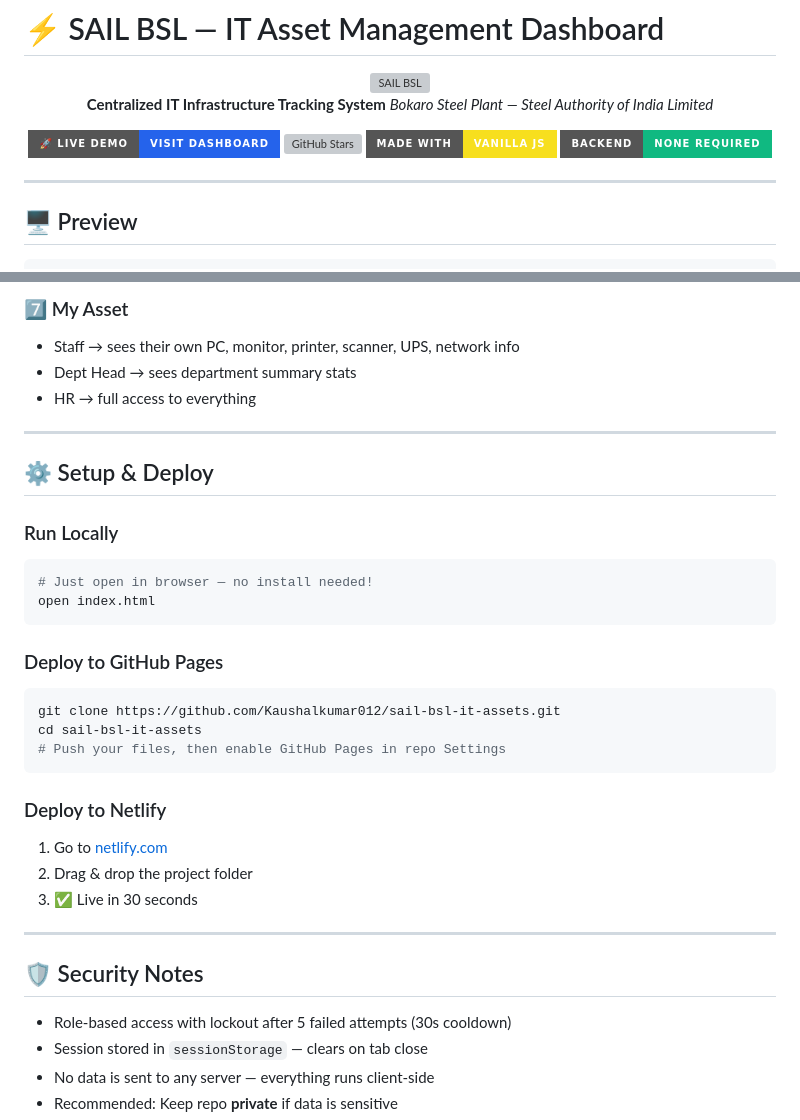
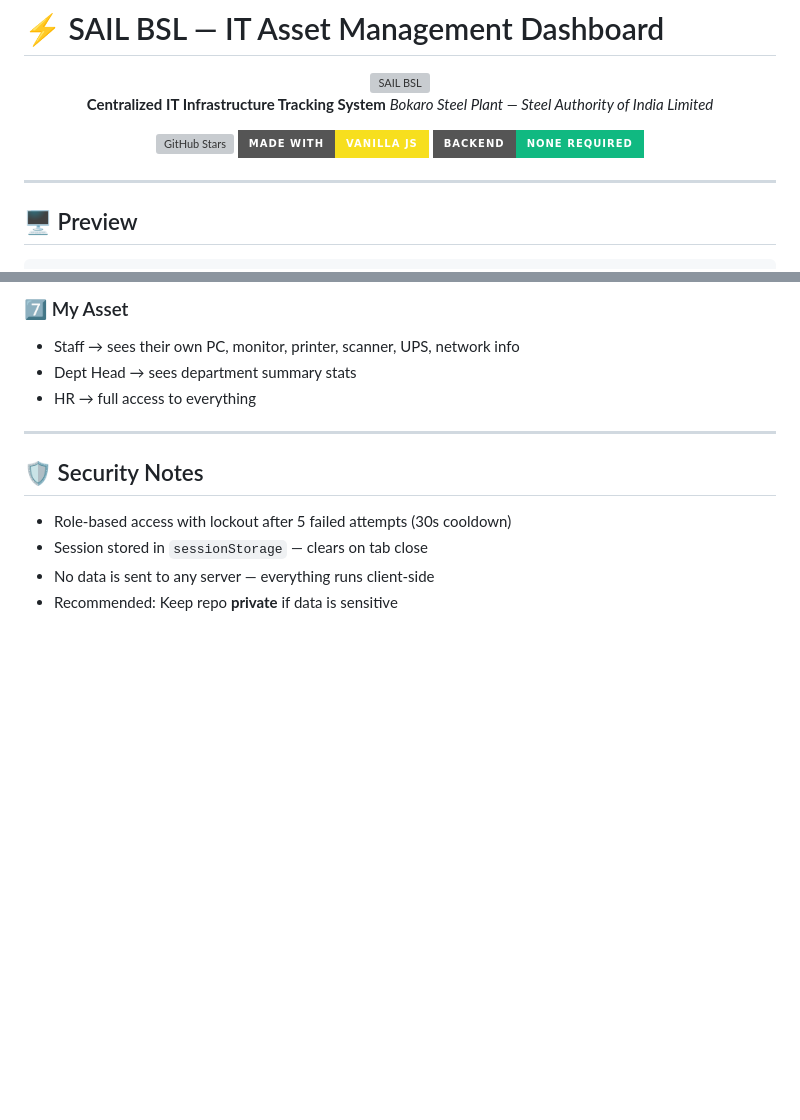
Before and after one commit to Kaushalkumar012/sail-bsl-it-assets, a Markdown page: README.md, 2 parts joined by grey strips. GitHub-like rendering; badges without logos; blank space fills up the shorter version; grey boxes are pictures that could not be loaded.

Commit message:
fix: remove deploy section and live demo badge (private repo)

````diff
--- a/README.md
+++ b/README.md
@@ -7,7 +7,6 @@
 **Centralized IT Infrastructure Tracking System**
 *Bokaro Steel Plant — Steel Authority of India Limited*
 
-[![Live Demo](https://img.shields.io/badge/🚀_Live_Demo-Visit_Dashboard-2563eb?style=for-the-badge)](https://kaushalkumar012.github.io/sail-bsl-it-assets)
 [![GitHub Stars](https://img.shields.io/github/stars/Kaushalkumar012/sail-bsl-it-assets?style=for-the-badge&color=f59e0b)](https://github.com/Kaushalkumar012/sail-bsl-it-assets/stargazers)
 [![Made With](https://img.shields.io/badge/Made_With-Vanilla_JS-f7df1e?style=for-the-badge&logo=javascript)](https://github.com/Kaushalkumar012/sail-bsl-it-assets)
 [![No Backend](https://img.shields.io/badge/Backend-None_Required-10b981?style=for-the-badge)](https://github.com/Kaushalkumar012/sail-bsl-it-assets)
@@ -141,28 +140,6 @@ sail-bsl-it-assets/
 
 ---
 
-## ⚙️ Setup & Deploy
-
-### Run Locally
-```bash
-# Just open in browser — no install needed!
-open index.html
-```
-
-### Deploy to GitHub Pages
-```bash
-git clone https://github.com/Kaushalkumar012/sail-bsl-it-assets.git
-cd sail-bsl-it-assets
-# Push your files, then enable GitHub Pages in repo Settings
-```
-
-### Deploy to Netlify
-1. Go to [netlify.com](https://netlify.com)
-2. Drag & drop the project folder
-3. ✅ Live in 30 seconds
-
----
-
 ## 🛡️ Security Notes
 
 - Role-based access with lockout after 5 failed attempts (30s cooldown)
````
